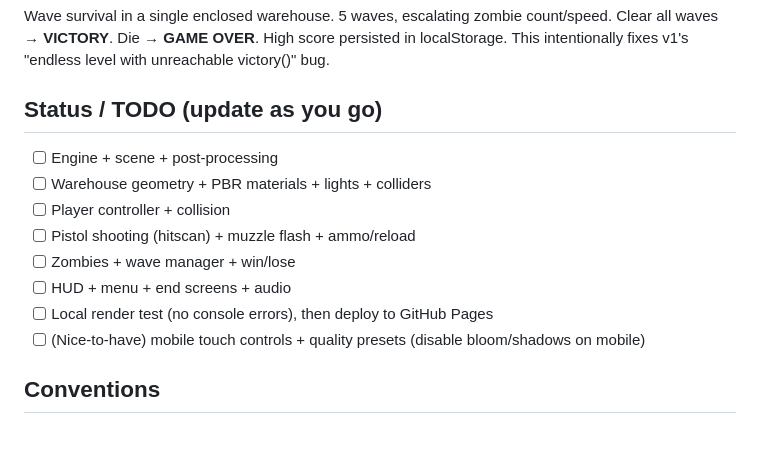
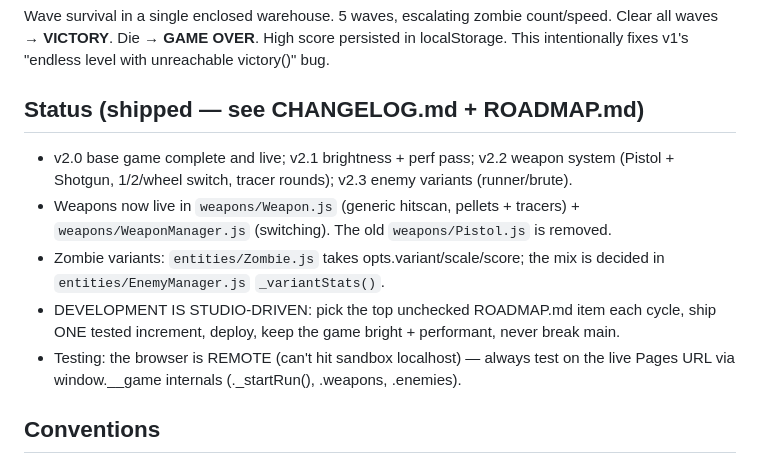
Before and after one commit to tapiwamakandigona/fps-game-version-2, a Markdown page: AI_CONTEXT.md, the part around the change. Rendered like a GitHub page; blank space fills up the shorter version.

Commit message:
docs: update AI_CONTEXT to reflect v2.1-v2.3 + studio workflow

```diff
--- a/AI_CONTEXT.md
+++ b/AI_CONTEXT.md
@@ -46,15 +46,17 @@ Wave survival in a single enclosed warehouse. 5 waves, escalating zombie count/s
 Clear all waves → **VICTORY**. Die → **GAME OVER**. High score persisted in localStorage.
 This intentionally fixes v1's "endless level with unreachable victory()" bug.
 
-## Status / TODO (update as you go)
-- [ ] Engine + scene + post-processing
-- [ ] Warehouse geometry + PBR materials + lights + colliders
-- [ ] Player controller + collision
-- [ ] Pistol shooting (hitscan) + muzzle flash + ammo/reload
-- [ ] Zombies + wave manager + win/lose
-- [ ] HUD + menu + end screens + audio
-- [ ] Local render test (no console errors), then deploy to GitHub Pages
-- [ ] (Nice-to-have) mobile touch controls + quality presets (disable bloom/shadows on mobile)
+## Status (shipped — see CHANGELOG.md + ROADMAP.md)
+- v2.0 base game complete and live; v2.1 brightness + perf pass; v2.2 weapon system
+  (Pistol + Shotgun, 1/2/wheel switch, tracer rounds); v2.3 enemy variants (runner/brute).
+- Weapons now live in `weapons/Weapon.js` (generic hitscan, pellets + tracers) +
+  `weapons/WeaponManager.js` (switching). The old `weapons/Pistol.js` is removed.
+- Zombie variants: `entities/Zombie.js` takes opts.variant/scale/score; the mix is
+  decided in `entities/EnemyManager.js` `_variantStats()`.
+- DEVELOPMENT IS STUDIO-DRIVEN: pick the top unchecked ROADMAP.md item each cycle,
+  ship ONE tested increment, deploy, keep the game bright + performant, never break main.
+- Testing: the browser is REMOTE (can't hit sandbox localhost) — always test on the
+  live Pages URL via window.__game internals (._startRun(), .weapons, .enemies).
 
 ## Conventions
 - Keep it buildless and dependency-light. One concept per module. No secrets in repo.
```
